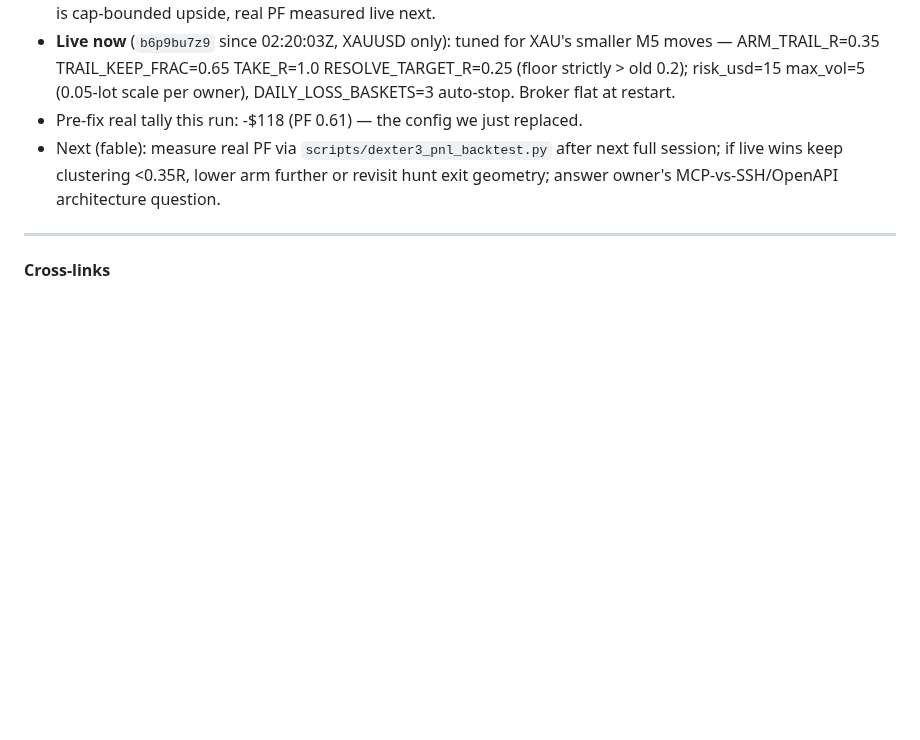
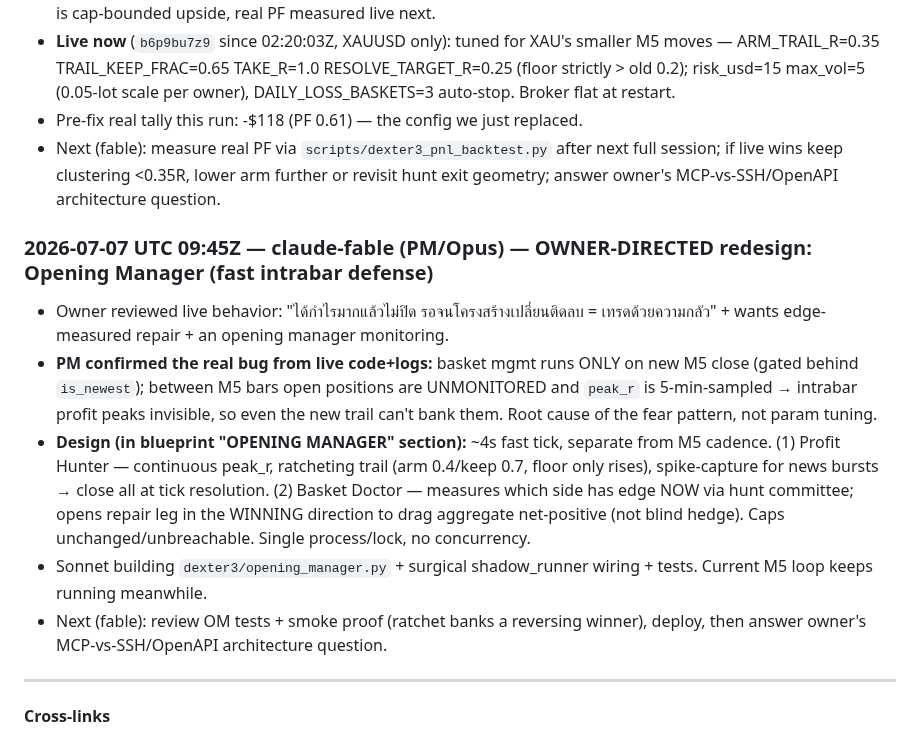
Before and after one commit to Geowahaha/Oracle_Ctrader_Geomonkey, a Markdown page: docs/AGENT_SYNC_BOARD.md, the part around the change. GitHub-like rendering; blank space fills up the shorter version.

Commit message:
docs(sync-board): Opening Manager redesign directed by owner — fast intrabar defense
Co-Authored-By: Claude Fable 5 <noreply@anthropic.com>

```diff
--- a/docs/AGENT_SYNC_BOARD.md
+++ b/docs/AGENT_SYNC_BOARD.md
@@ -417,6 +417,14 @@ Format each entry:
 - Pre-fix real tally this run: -$118 (PF 0.61) — the config we just replaced.
 - Next (fable): measure real PF via `scripts/dexter3_pnl_backtest.py` after next full session; if live wins keep clustering <0.35R, lower arm further or revisit hunt exit geometry; answer owner's MCP-vs-SSH/OpenAPI architecture question.
 
+### 2026-07-07 UTC 09:45Z — claude-fable (PM/Opus) — OWNER-DIRECTED redesign: Opening Manager (fast intrabar defense)
+
+- Owner reviewed live behavior: "ได้กำไรมากแล้วไม่ปิด รอจนโครงสร้างเปลี่ยนติดลบ = เทรดด้วยความกลัว" + wants edge-measured repair + an opening manager monitoring.
+- **PM confirmed the real bug from live code+logs:** basket mgmt runs ONLY on new M5 close (gated behind `is_newest`); between M5 bars open positions are UNMONITORED and `peak_r` is 5-min-sampled → intrabar profit peaks invisible, so even the new trail can't bank them. Root cause of the fear pattern, not param tuning.
+- **Design (in blueprint "OPENING MANAGER" section):** ~4s fast tick, separate from M5 cadence. (1) Profit Hunter — continuous peak_r, ratcheting trail (arm 0.4/keep 0.7, floor only rises), spike-capture for news bursts → close all at tick resolution. (2) Basket Doctor — measures which side has edge NOW via hunt committee; opens repair leg in the WINNING direction to drag aggregate net-positive (not blind hedge). Caps unchanged/unbreachable. Single process/lock, no concurrency.
+- Sonnet building `dexter3/opening_manager.py` + surgical shadow_runner wiring + tests. Current M5 loop keeps running meanwhile.
+- Next (fable): review OM tests + smoke proof (ratchet banks a reversing winner), deploy, then answer owner's MCP-vs-SSH/OpenAPI architecture question.
+
 ---
 
 **Cross-links**
```
